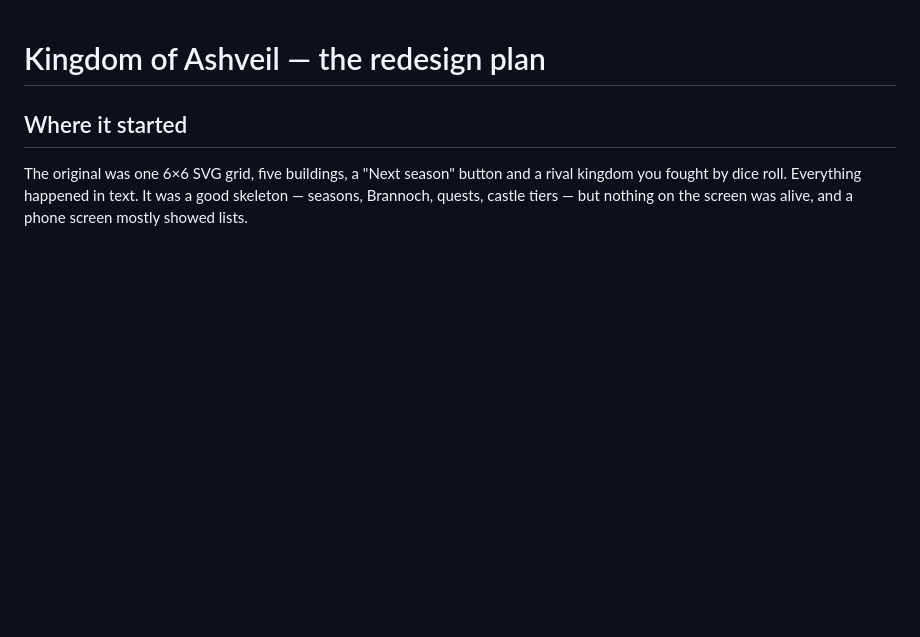
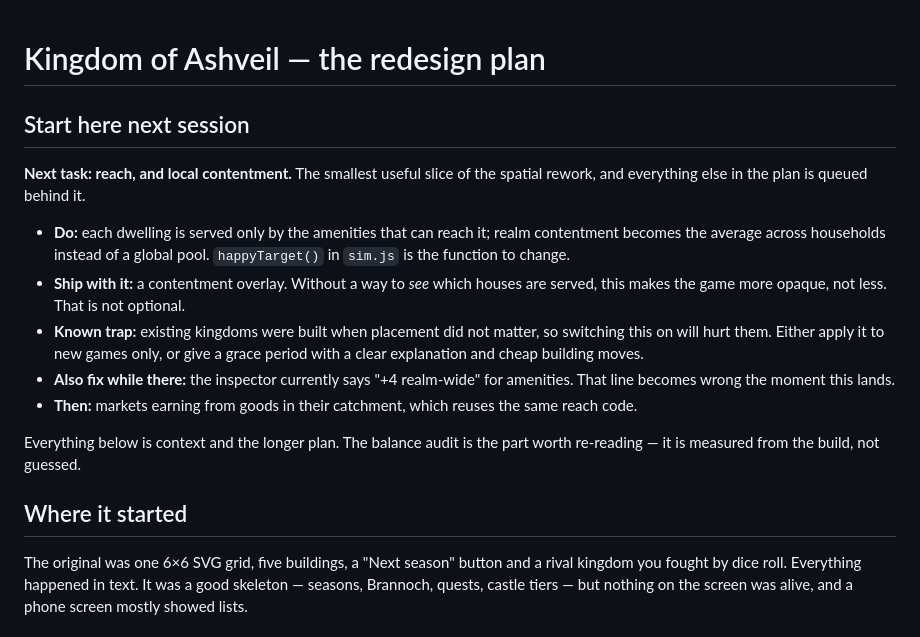
Before and after one commit to MikiMax1/things_to_do, a Markdown page: kingdom/PLAN.md, the part around the change. Rendered like a GitHub page; blank space fills up the shorter version.

Commit message:
Plan: add a start-here block for the next session
The plan runs to 6,000-odd words and a fresh session starts cold. Names the
next task (reach and local contentment), the function to change, the overlay
that has to ship with it, the migration trap for existing kingdoms, and the
stale inspector line it will invalidate.

Co-Authored-By: Claude Opus 5 <noreply@anthropic.com>
Claude-Session: https://claude.ai/code/session_01QfgHsMS2XbZxBngYiMk5nz

```diff
--- a/kingdom/PLAN.md
+++ b/kingdom/PLAN.md
@@ -1,4 +1,25 @@
 # Kingdom of Ashveil — the redesign plan
+
+## Start here next session
+
+**Next task: reach, and local contentment.** The smallest useful slice of the
+spatial rework, and everything else in the plan is queued behind it.
+
+- **Do:** each dwelling is served only by the amenities that can reach it;
+  realm contentment becomes the average across households instead of a global
+  pool. `happyTarget()` in `sim.js` is the function to change.
+- **Ship with it:** a contentment overlay. Without a way to *see* which houses
+  are served, this makes the game more opaque, not less. That is not optional.
+- **Known trap:** existing kingdoms were built when placement did not matter,
+  so switching this on will hurt them. Either apply it to new games only, or
+  give a grace period with a clear explanation and cheap building moves.
+- **Also fix while there:** the inspector currently says "+4 realm-wide" for
+  amenities. That line becomes wrong the moment this lands.
+- **Then:** markets earning from goods in their catchment, which reuses the
+  same reach code.
+
+Everything below is context and the longer plan. The balance audit is the part
+worth re-reading — it is measured from the build, not guessed.
 
 ## Where it started
 
```
